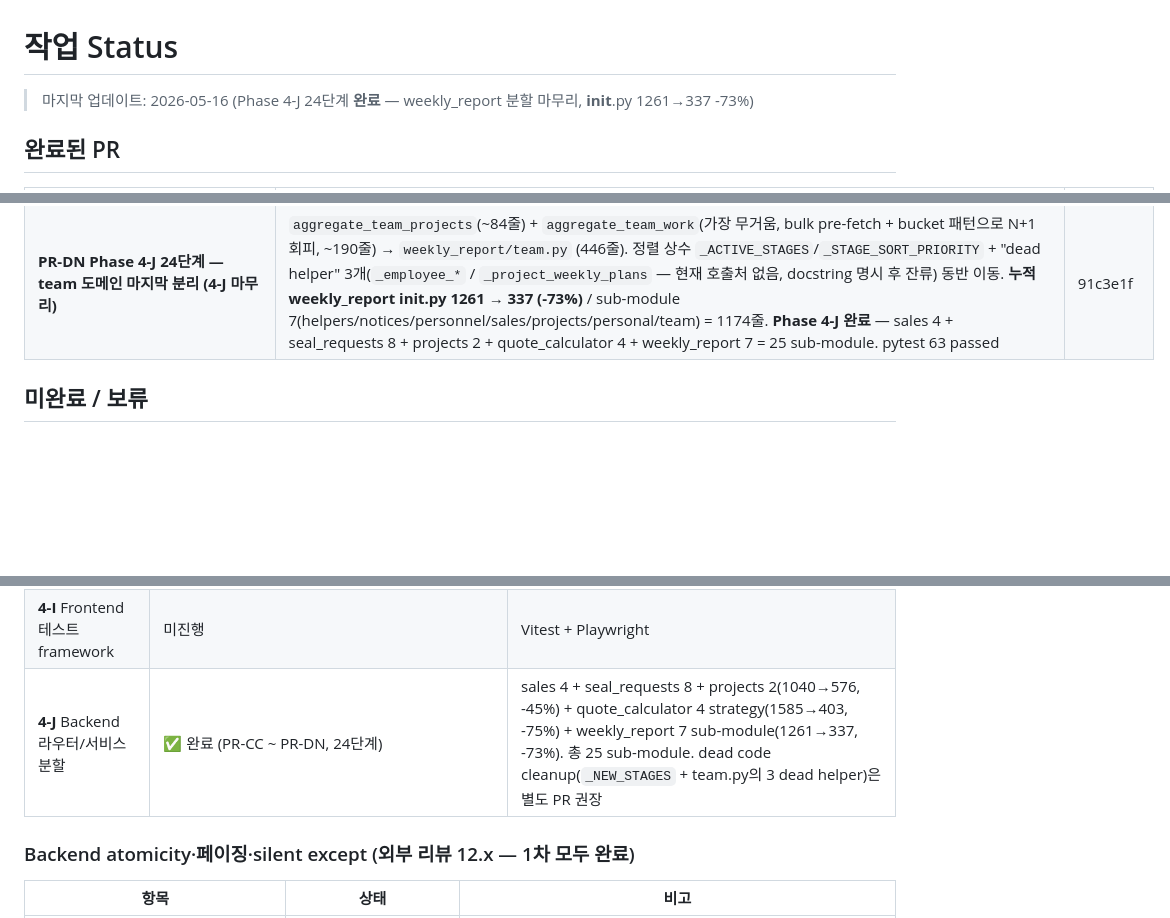
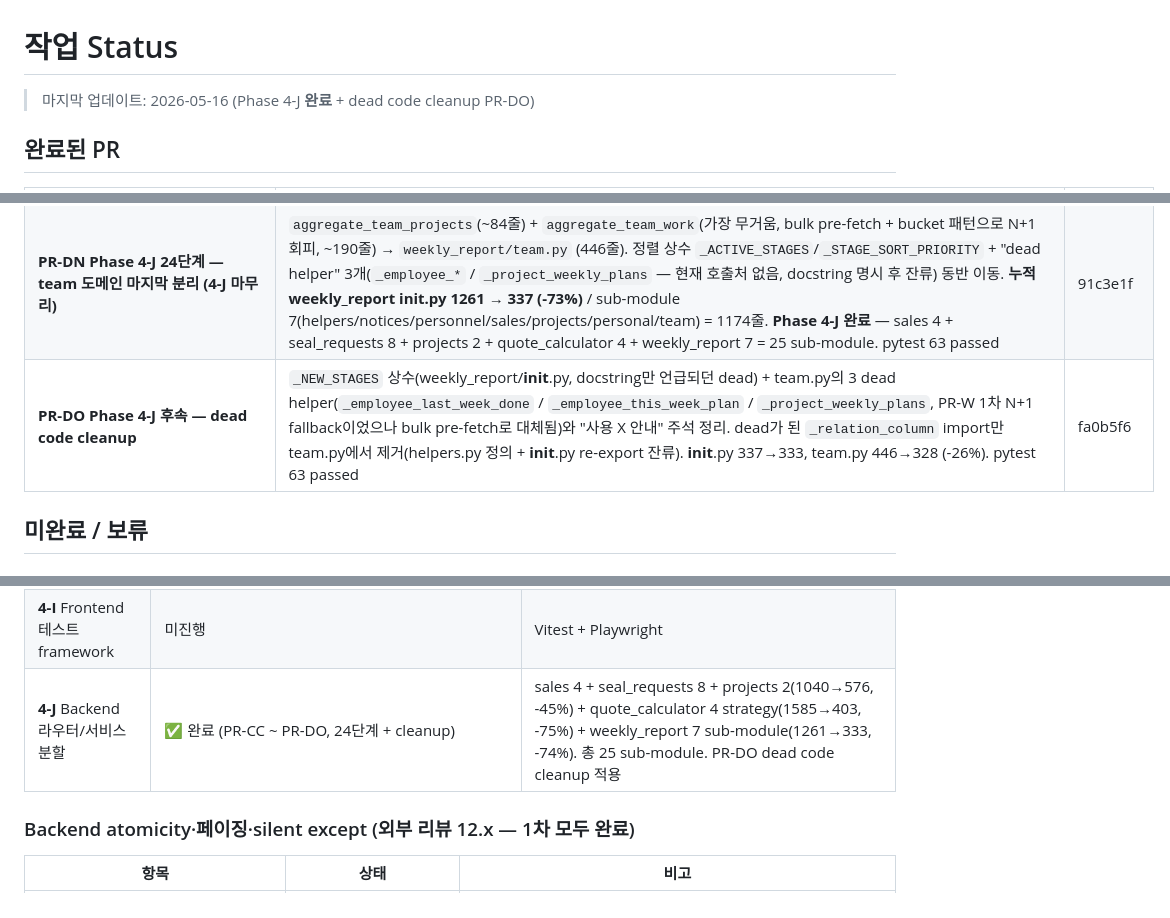
Before and after one commit to toydoxj/Dongyang-task-manager, a Markdown page: docs/STATUS.md, 3 parts joined by grey strips. GitHub-like rendering; blank space fills up the shorter version.

Commit message:
docs(status): PR-DO 반영 — Phase 4-J 후속 dead code cleanup
- PR-DO (fa0b5f6): _NEW_STAGES + team.py 3 dead helper 제거
- weekly_report 누적 -74%
- 4-J 완전 마무리

Co-Authored-By: Claude Opus 4.7 (1M context) <noreply@anthropic.com>

```diff
--- a/docs/STATUS.md
+++ b/docs/STATUS.md
@@ -1,6 +1,6 @@
 # 작업 Status
 
-> 마지막 업데이트: 2026-05-16 (Phase 4-J 24단계 **완료** — weekly_report 분할 마무리, __init__.py 1261→337 -73%)
+> 마지막 업데이트: 2026-05-16 (Phase 4-J **완료** + dead code cleanup PR-DO)
 
 ## 완료된 PR
 
@@ -112,6 +112,7 @@
 | **PR-DL Phase 4-J 22단계 — projects 도메인 3 aggregate 분리** | `aggregate_stage_projects`(stage 매칭 + 90일 stale, ~49줄) + `aggregate_completed`(end_date cutoff, ~59줄) + `aggregate_new_projects`(start_date cutoff + sales scale, ~57줄) → `weekly_report/projects.py` (217줄). `_TERMINATED_STAGES` 상수도 aggregate_completed 단독 사용 → 동반 이동. `_NEW_STAGES`는 docstring만 언급된 dead code(외과적 수정으로 잔류). 누적 weekly_report __init__.py 1261 → 790 (-37%) / sub-module 5 = 651줄. pytest 63 passed | 954a85b |
 | **PR-DM Phase 4-J 23단계 — personal_schedule aggregate 분리** | `aggregate_personal_schedule`(직원×요일 일정 매트릭스, ~53줄) → `weekly_report/personal.py` (84줄). `_SCHEDULE_CATEGORIES` 모듈 상수도 단독 사용 → 동반 이동. helpers의 `_normalize_schedule_category`(휴가→연차/반차 분기 + activity fallback) 의존. 누적 weekly_report __init__.py 1261 → 734 (-42%) / sub-module 6(helpers/notices/personnel/sales/projects/personal) = 735줄. pytest 63 passed | db65ee8 |
 | **PR-DN Phase 4-J 24단계 — team 도메인 마지막 분리 (4-J 마무리)** | `aggregate_team_projects`(~84줄) + `aggregate_team_work`(가장 무거움, bulk pre-fetch + bucket 패턴으로 N+1 회피, ~190줄) → `weekly_report/team.py` (446줄). 정렬 상수 `_ACTIVE_STAGES`/`_STAGE_SORT_PRIORITY` + "dead helper" 3개(`_employee_*` / `_project_weekly_plans` — 현재 호출처 없음, docstring 명시 후 잔류) 동반 이동. **누적 weekly_report __init__.py 1261 → 337 (-73%)** / sub-module 7(helpers/notices/personnel/sales/projects/personal/team) = 1174줄. **Phase 4-J 완료** — sales 4 + seal_requests 8 + projects 2 + quote_calculator 4 + weekly_report 7 = 25 sub-module. pytest 63 passed | 91c3e1f |
+| **PR-DO Phase 4-J 후속 — dead code cleanup** | `_NEW_STAGES` 상수(weekly_report/__init__.py, docstring만 언급되던 dead) + team.py의 3 dead helper(`_employee_last_week_done` / `_employee_this_week_plan` / `_project_weekly_plans`, PR-W 1차 N+1 fallback이었으나 bulk pre-fetch로 대체됨)와 "사용 X 안내" 주석 정리. dead가 된 `_relation_column` import만 team.py에서 제거(helpers.py 정의 + __init__.py re-export 잔류). __init__.py 337→333, team.py 446→328 (-26%). pytest 63 passed | fa0b5f6 |
 
 ## 미완료 / 보류
 
@@ -134,7 +135,7 @@ DASH-001~004 / PROJ-001~005 / MY-001~005 / WEEK-001~005 / COMMON-001~003 항목
 | **4-E** 권한 layout 통합 | `useRoleGuard` hook 도입(PR-BS/BT/BU, 누적 10 page) / 잔여(weekly-report/seal-requests/notices — 전 직원 진입 + isAdmin UI 분기로 useRoleGuard 부적합, useAuth 유지 결정) | 권한 가드 코드 일관성 |
 | **4-H** 문서 자동 동기화 체계 | 미진행 | USER_MANUAL/STATUS/PERMISSIONS auto-sync |
 | **4-I** Frontend 테스트 framework | 미진행 | Vitest + Playwright |
-| **4-J** Backend 라우터/서비스 분할 | ✅ 완료 (PR-CC ~ PR-DN, 24단계) | sales 4 + seal_requests 8 + projects 2(1040→576, -45%) + quote_calculator 4 strategy(1585→403, -75%) + weekly_report 7 sub-module(1261→337, -73%). 총 25 sub-module. dead code cleanup(`_NEW_STAGES` + team.py의 3 dead helper)은 별도 PR 권장 |
+| **4-J** Backend 라우터/서비스 분할 | ✅ 완료 (PR-CC ~ PR-DO, 24단계 + cleanup) | sales 4 + seal_requests 8 + projects 2(1040→576, -45%) + quote_calculator 4 strategy(1585→403, -75%) + weekly_report 7 sub-module(1261→333, -74%). 총 25 sub-module. PR-DO dead code cleanup 적용 |
 
 ### Backend atomicity·페이징·silent except (외부 리뷰 12.x — 1차 모두 완료)
 | 항목 | 상태 | 비고 |
```
